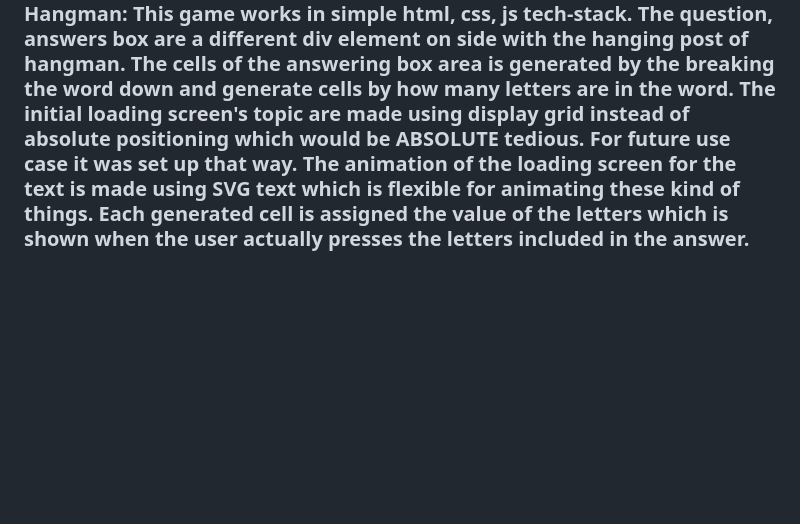
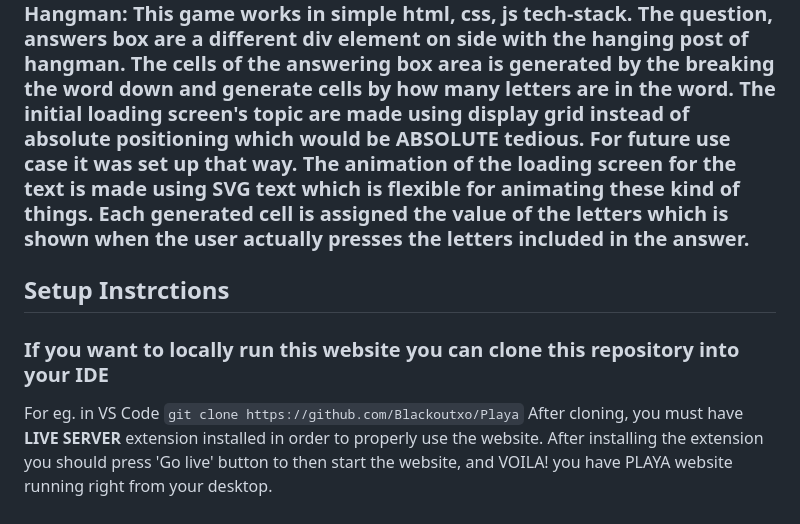
Before and after one commit to Blackoutxo/Playa, a Markdown page: README.md, the part around the change. Rendered like a GitHub page; blank space fills up the shorter version.

````diff
--- a/README.md
+++ b/README.md
@@ -66,3 +66,10 @@
 ### Minesweeper: This game works in simple html, css, js tech-stack. The cells of the minesweeper are arranged by grid basis adjusted from js where player select the level and the grid number is laid out by the level data which is stored in an array for simplicity. A container is made in html to store these cells which is later added to fit out (level-based) needs. The bombs are randomly generated using math.random. While the flagging system is just exempt using right click default features and use our own of flagging the selected cell.
 
 ### Hangman: This game works in simple html, css, js tech-stack. The question, answers box are a different div element on side with the hanging post of hangman. The cells of the answering box area is generated by the breaking the word down and generate cells by how many letters are in the word. The initial loading screen's topic are made using display grid instead of absolute positioning which would be ABSOLUTE tedious. For future use case it was set up that way. The animation of the loading screen for the text is made using SVG text which is flexible for animating these kind of things. Each generated cell is assigned the value of the letters which is shown when the user actually presses the letters included in the answer.
+
+##                                                                                         Setup Instrctions
+### If you want to locally run this website you can clone this repository into your IDE
+For eg. in VS Code
+``` git clone https://github.com/Blackoutxo/Playa ```
+After cloning, you must have __LIVE SERVER__ extension installed in order to properly use the website. After installing the extension you should press 'Go live' button to then start the website,
+and VOILA! you have PLAYA website running right from your desktop.
````
